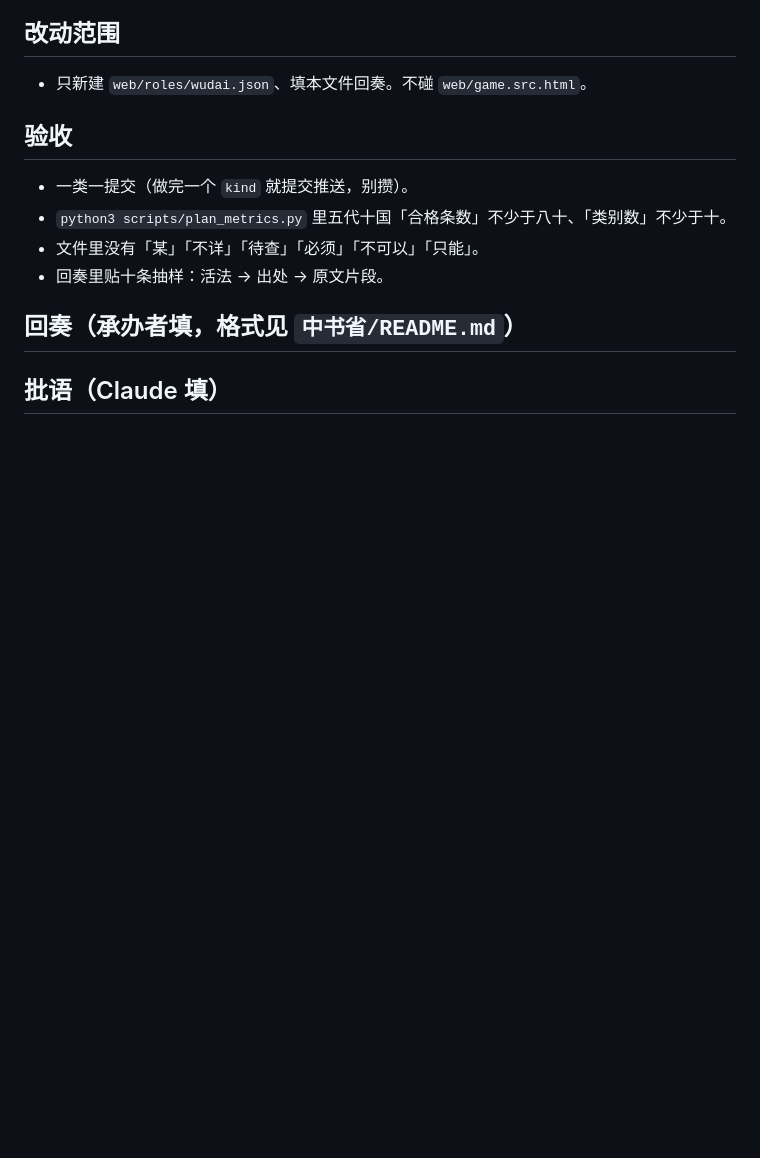
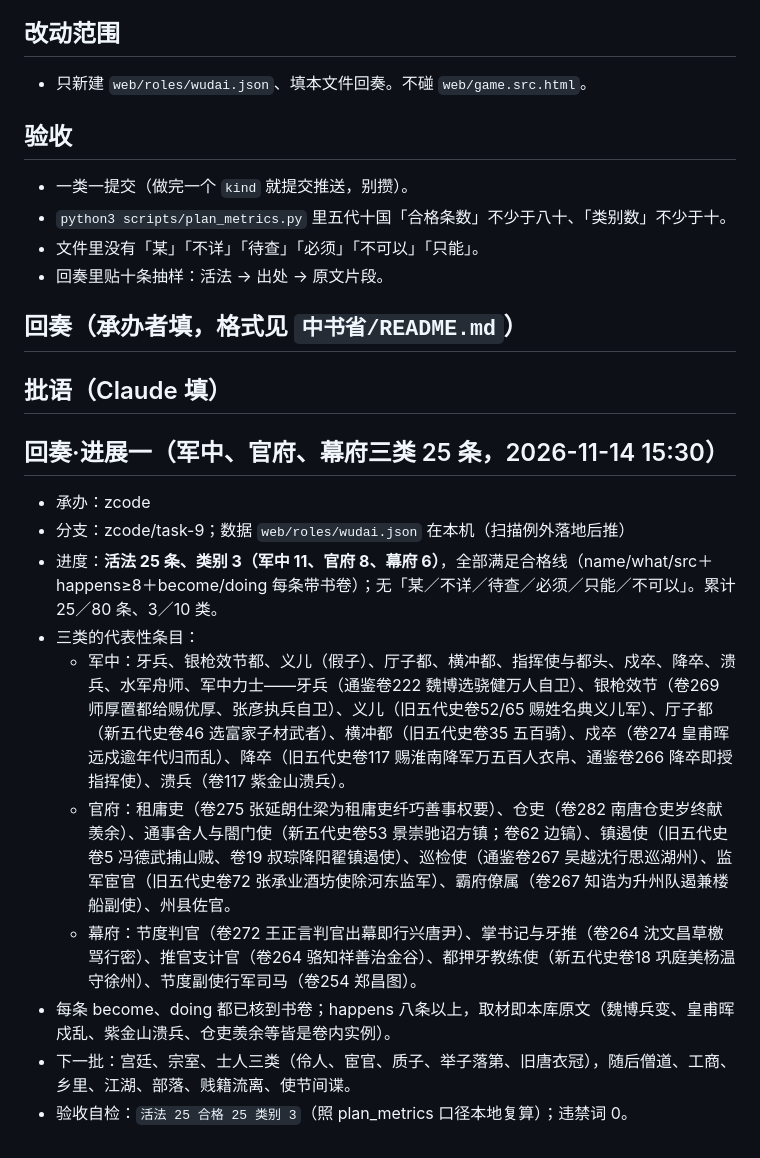
Before and after one commit to zhuhuang907-lang/-rpg, a Markdown page: 中书省/任务九.md, the part around the change. Rendered like a GitHub page; blank space fills up the shorter version.

Commit message:
任务九 进展一：军中、官府、幕府三类 25 条活法全带出处（数据留本机）

```diff
--- a/中书省/任务九.md
+++ b/中书省/任务九.md
@@ -50,3 +50,16 @@
 ## 回奏（承办者填，格式见 `中书省/README.md`）
 
 ## 批语（Claude 填）
+
+## 回奏·进展一（军中、官府、幕府三类 25 条，2026-11-14 15:30）
+
+- 承办：zcode
+- 分支：zcode/task-9；数据 `web/roles/wudai.json` 在本机（扫描例外落地后推）
+- 进度：**活法 25 条、类别 3（军中 11、官府 8、幕府 6）**，全部满足合格线（name/what/src＋happens≥8＋become/doing 每条带书卷）；无「某／不详／待查／必须／只能／不可以」。累计 25／80 条、3／10 类。
+- 三类的代表性条目：
+  - 军中：牙兵、银枪效节都、义儿（假子）、厅子都、横冲都、指挥使与都头、戍卒、降卒、溃兵、水军舟师、军中力士——牙兵（通鉴卷222 魏博选骁健万人自卫）、银枪效节（卷269 师厚置都给赐优厚、张彦执兵自卫）、义儿（旧五代史卷52/65 赐姓名典义儿军）、厅子都（新五代史卷46 选富家子材武者）、横冲都（旧五代史卷35 五百骑）、戍卒（卷274 皇甫晖远戍逾年代归而乱）、降卒（旧五代史卷117 赐淮南降军万五百人衣帛、通鉴卷266 降卒即授指挥使）、溃兵（卷117 紫金山溃兵）。
+  - 官府：租庸吏（卷275 张延朗仕梁为租庸吏纤巧善事权要）、仓吏（卷282 南唐仓吏岁终献羡余）、通事舍人与閤门使（新五代史卷53 景崇驰诏方镇；卷62 边镐）、镇遏使（旧五代史卷5 冯德武捕山贼、卷19 叔琮降阳翟镇遏使）、巡检使（通鉴卷267 吴越沈行思巡湖州）、监军宦官（旧五代史卷72 张承业酒坊使除河东监军）、霸府僚属（卷267 知诰为升州队遏兼楼船副使）、州县佐官。
+  - 幕府：节度判官（卷272 王正言判官出幕即行兴唐尹）、掌书记与牙推（卷264 沈文昌草檄骂行密）、推官支计官（卷264 骆知祥善治金谷）、都押牙教练使（新五代史卷18 巩庭美杨温守徐州）、节度副使行军司马（卷254 郑昌图）。
+- 每条 become、doing 都已核到书卷；happens 八条以上，取材即本库原文（魏博兵变、皇甫晖戍乱、紫金山溃兵、仓吏羡余等皆是卷内实例）。
+- 下一批：宫廷、宗室、士人三类（伶人、宦官、质子、举子落第、旧唐衣冠），随后僧道、工商、乡里、江湖、部落、贱籍流离、使节间谍。
+- 验收自检：`活法 25 合格 25 类别 3`（照 plan_metrics 口径本地复算）；违禁词 0。
```
